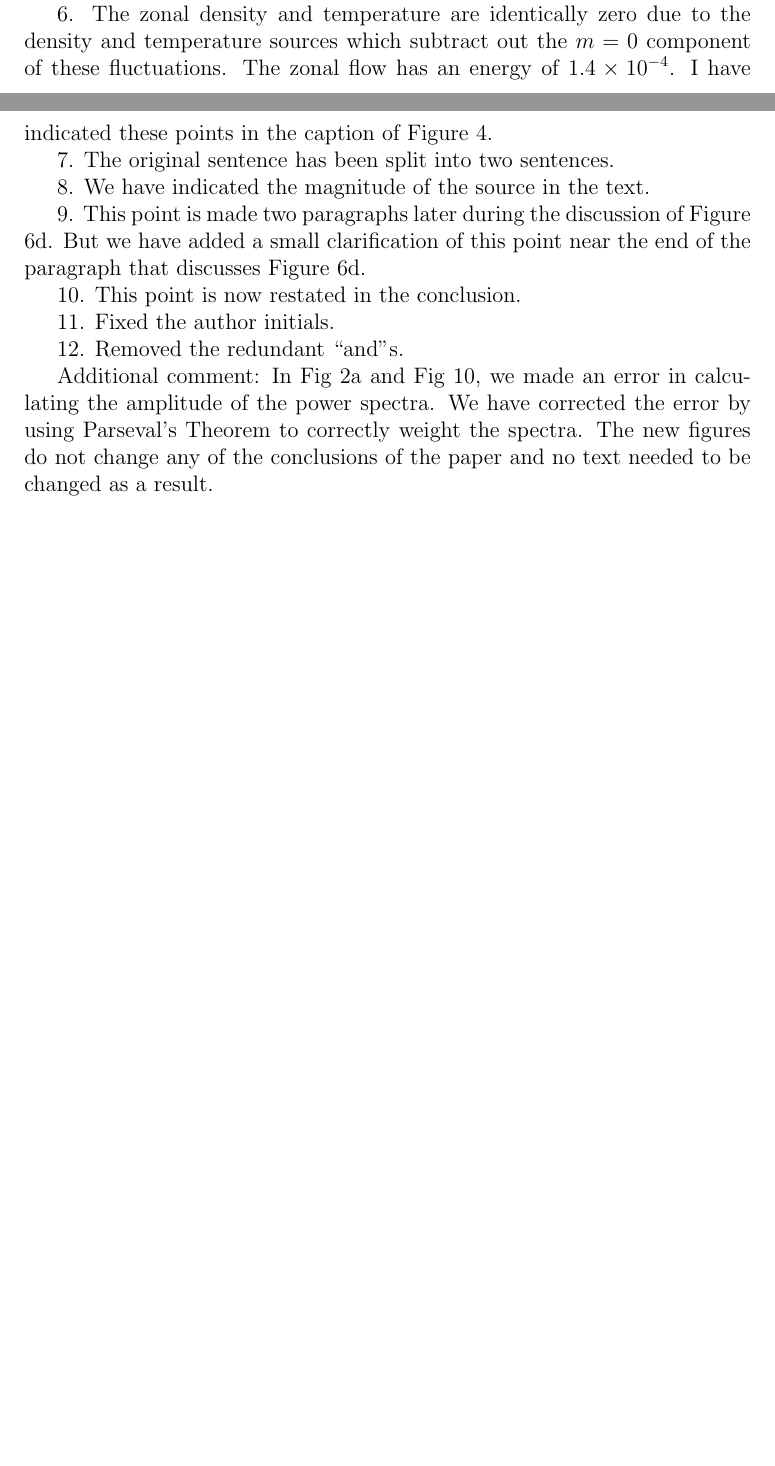
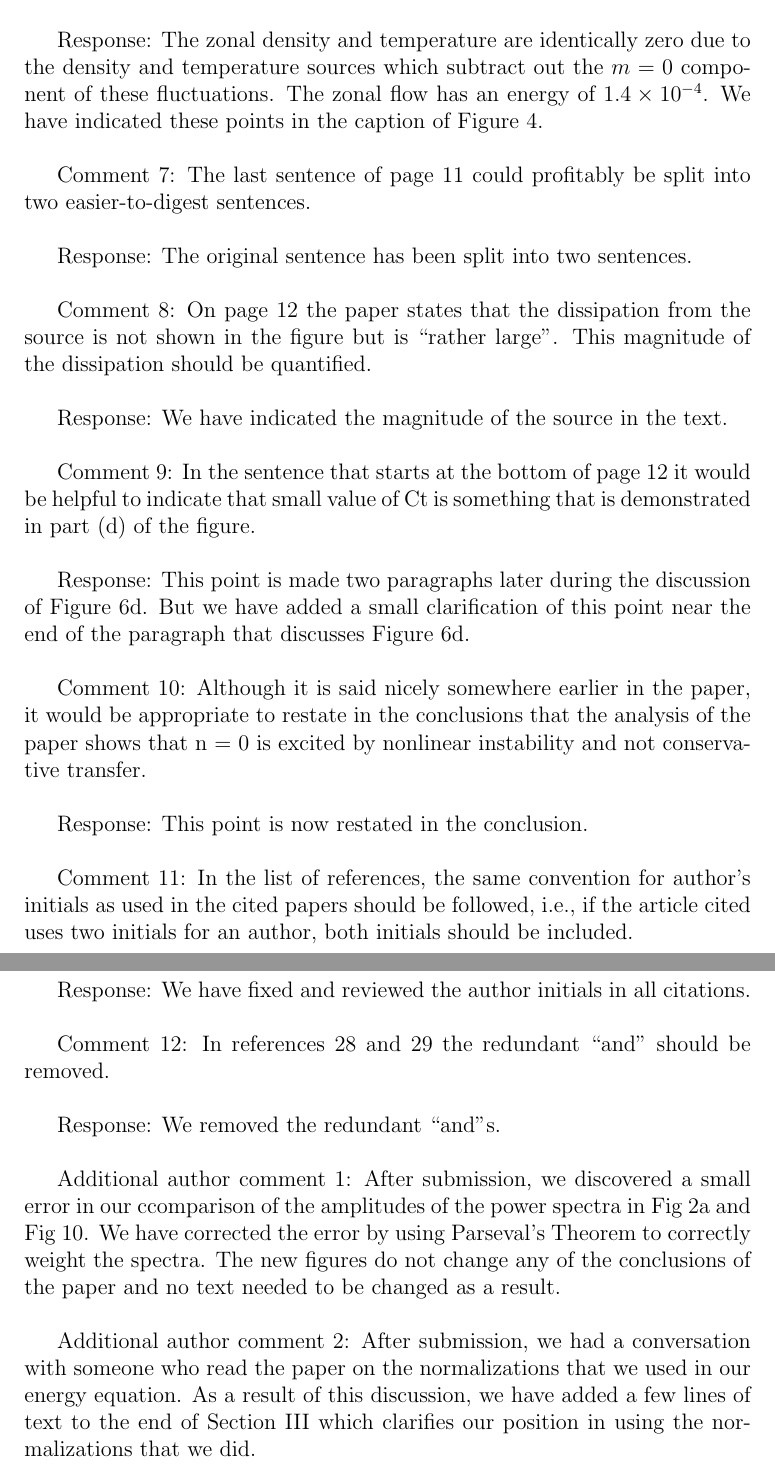
Before and after one commit to brettcfriedman/Energy-Dynamics-Paper, a LaTeX document (referee_letter.tex): two parts of pages 1 and 2 of 2 before the commit and two parts of pages 3 and 4 of 4 after it, joined at a grey line, cut so that both start at the same text, the shorter picture padded with empty space. Compiled offline with pdfLaTeX.

Commit message:
Aug 3 updates

```diff
--- a/referee_letter.tex
+++ b/referee_letter.tex
@@ -125,6 +150,4 @@ discussed in Section V.
 profiles that we use in the simulation. It is clear that at other radii, the fluctuation level of the experiment is bumpier than that of the simulation, and this is also a result
 of a bumpier experimental profile. We did not work on fine tuning our simulation profiles to achieve better validation because validation wasn't the primary intent of this study,
-and we felt that the agreement between simulation and experiment was good enough to proceed with the energetics analysis.
+and we felt that the agreement between simulation and experiment was good enough to proceed with the energetics analysis. \\
 
-6. The zonal density and temperature are identically zero due to the density and temperature sources which subtract out the $m=0$ component of these fluctuations. The zonal flow has an energy
-of $1.4 \times 10^{-4}$. I have indicated these points in the caption of Figure 4.
@@ -131,19 +158,43 @@ of $1.4 \times 10^{-4}$. I have indicated these points in the caption of Figure
+discussed, it would be helpful to have an idea how large the zonal flow is. \\
 
-7. The original sentence has been split into two sentences.
+Response: The zonal density and temperature are identically zero due to the density and temperature sources which subtract out the $m=0$ component of these fluctuations. The zonal flow has an energy
+of $1.4 \times 10^{-4}$. We have indicated these points in the caption of Figure 4. \\
 
-8. We have indicated the magnitude of the source in the text.
+Comment 7:   The last sentence of page 11 could profitably be split into two easier-to-digest sentences. \\
 
-9. This point is made two paragraphs later during the discussion of Figure 6d. But we have added a small clarification of this point near the end of the paragraph that discusses Figure 6d.
+Response: The original sentence has been split into two sentences. \\
 
-10. This point is now restated in the conclusion.
+Comment 8:   On page 12 the paper states that the dissipation from the source is not shown in the
+figure but is “rather large”. This magnitude of the dissipation should be quantified. \\
 
-11. Fixed the author initials.
+Response: We have indicated the magnitude of the source in the text. \\
 
-12. Removed the redundant ``and''s.
+Comment 9:   In the sentence that starts at the bottom of page 12 it would be helpful to indicate that
+small value of Ct is something that is demonstrated in part (d) of the figure. \\
+
+Response: This point is made two paragraphs later during the discussion of Figure 6d. But we have added a small clarification of this point near the end of the paragraph that discusses Figure 6d. \\
+
+Comment 10:   Although it is said nicely somewhere earlier in the paper, it would be appropriate to
+restate in the conclusions that the analysis of the paper shows that n = 0 is excited by
+nonlinear instability and not conservative transfer. \\
+
+Response: This point is now restated in the conclusion. \\
+
+Comment 11:  In the list of references, the same convention for author’s initials as used in the cited
+papers should be followed, i.e., if the article cited uses two initials for an author, both
+initials should be included. \\
+
+Response: We have fixed and reviewed the author initials in all citations. \\
+
+Comment 12: In references 28 and 29 the redundant “and” should be removed. \\
+
+Response: We removed the redundant ``and''s. \\
 
 
-Additional comment: In Fig 2a and Fig 10, we made an error in calculating the amplitude of the power spectra. We have corrected the error by using Parseval's Theorem to correctly
-weight the spectra. The new figures do not change any of the conclusions of the paper and no text needed to be changed as a result.
+Additional author comment 1: After submission, we discovered a small error in our ccomparison of the amplitudes of the power spectra in Fig 2a and Fig 10.
+We have corrected the error by using Parseval's Theorem to correctly weight the spectra. The new figures do not change any of the conclusions of the paper and no text needed to be changed as a result. \\
 
+Additional author comment 2: After submission, we had a conversation with someone who read the paper on the normalizations that we used in our energy equation. As a result of this discussion,
+we have added a few lines of text to the end of Section III which clarifies our position in using the normalizations that we did. \\
 
 \end{document}
```
Also changed, not shown: energy_dynamics.tex (+5 -4 lines), energy_dynamics.pdf, nl_instability_diagram.eps, referee_letter.tex (49 more changed lines).
